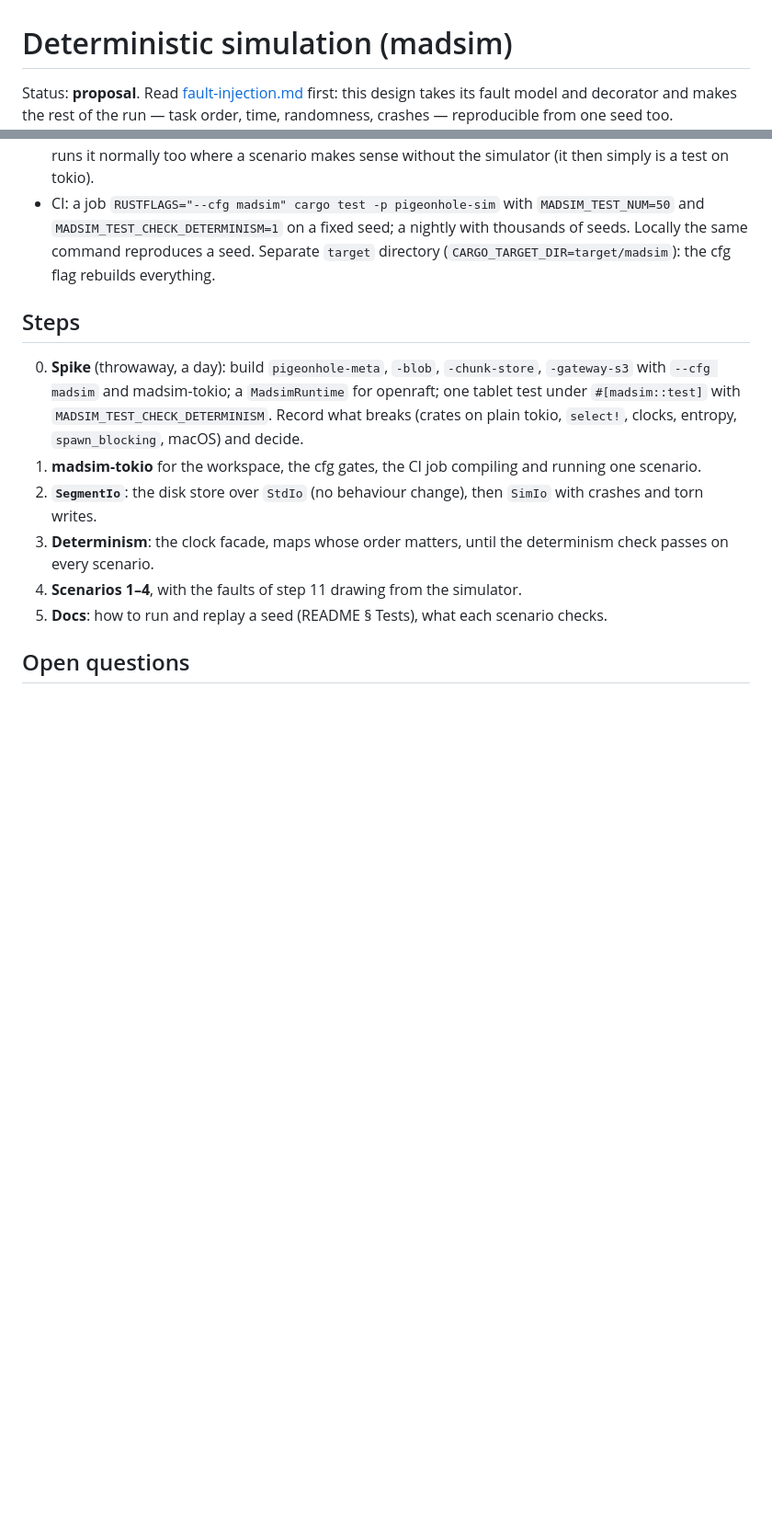
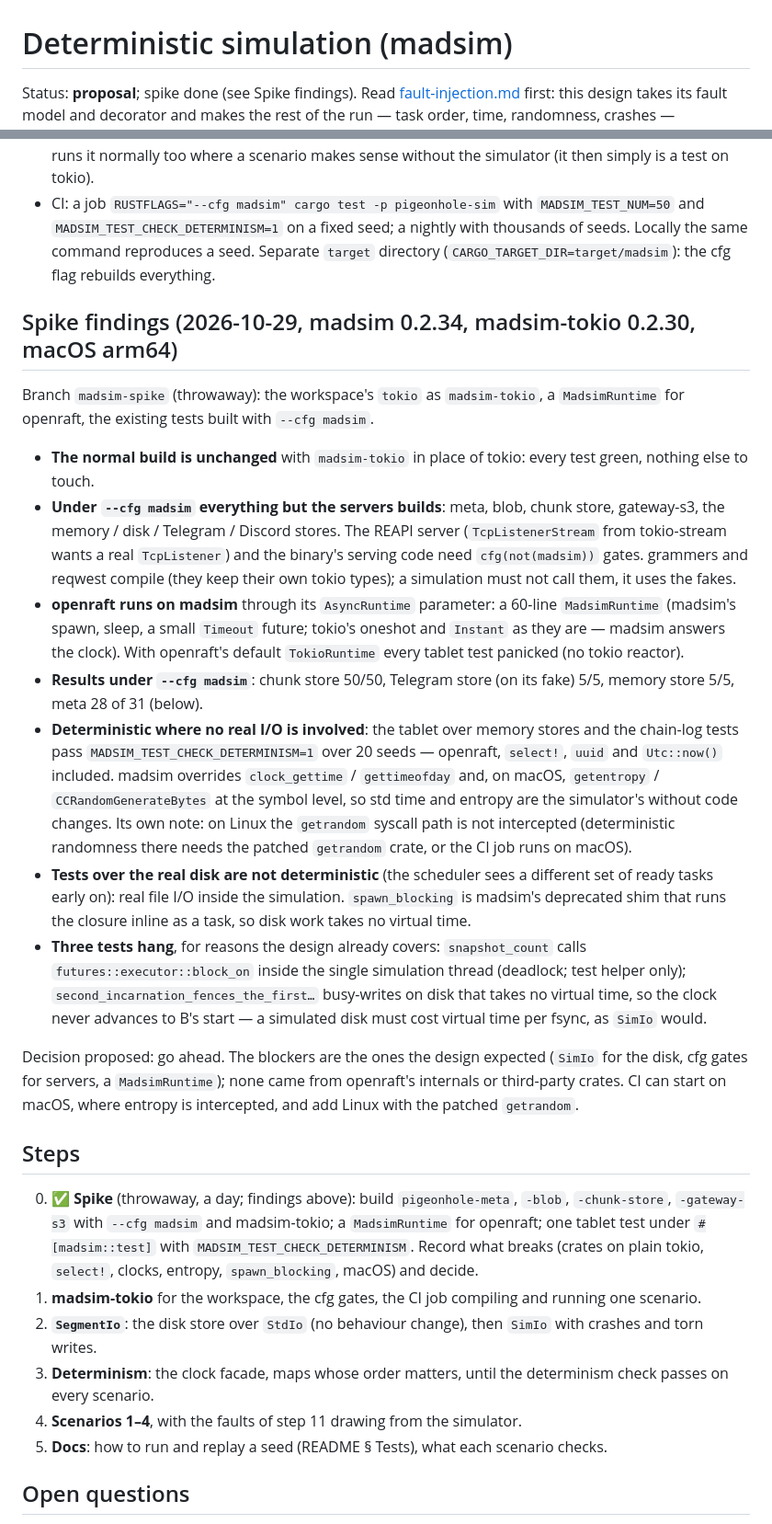
Before and after one commit to pigeonhole-project/pigeonhole, a Markdown page: docs/simulation.md, 2 parts joined by grey strips. Shown at 92% size. GitHub-like rendering; blank space fills up the shorter version.

Commit message:
Docs: madsim spike findings.
Normal build unchanged with madsim-tokio; everything but the servers
builds under --cfg madsim; openraft runs through a MadsimRuntime;
memory-backed tablet tests deterministic over 20 seeds (madsim overrides
the clock and, on macOS, entropy at the symbol level); tests over the real
disk are not, and a busy disk writer starves virtual time: SimIo needed,
as designed.

Co-Authored-By: Claude Opus 5.5 (1M context) <noreply@anthropic.com>

```diff
--- a/docs/simulation.md
+++ b/docs/simulation.md
@@ -1,6 +1,6 @@
 # Deterministic simulation (madsim)
 
-Status: **proposal**. Read [fault-injection.md](fault-injection.md) first: this
+Status: **proposal**; spike done (see Spike findings). Read [fault-injection.md](fault-injection.md) first: this
 design takes its fault model and decorator and makes the rest of the run —
 task order, time, randomness, crashes — reproducible from one seed too.
 
@@ -153,9 +153,55 @@ replayed with `MADSIM_TEST_SEED`.
   seed. Separate `target` directory (`CARGO_TARGET_DIR=target/madsim`): the
   cfg flag rebuilds everything.
 
+## Spike findings (2026-10-29, madsim 0.2.34, madsim-tokio 0.2.30, macOS arm64)
+
+Branch `madsim-spike` (throwaway): the workspace's `tokio` as
+`madsim-tokio`, a `MadsimRuntime` for openraft, the existing tests built
+with `--cfg madsim`.
+
+- **The normal build is unchanged** with `madsim-tokio` in place of tokio:
+  every test green, nothing else to touch.
+- **Under `--cfg madsim` everything but the servers builds**: meta, blob,
+  chunk store, gateway-s3, the memory / disk / Telegram / Discord stores.
+  The REAPI server (`TcpListenerStream` from tokio-stream wants a real
+  `TcpListener`) and the binary's serving code need `cfg(not(madsim))`
+  gates. grammers and reqwest compile (they keep their own tokio types); a
+  simulation must not call them, it uses the fakes.
+- **openraft runs on madsim** through its `AsyncRuntime` parameter: a
+  60-line `MadsimRuntime` (madsim's spawn, sleep, a small `Timeout` future;
+  tokio's oneshot and `Instant` as they are — madsim answers the clock).
+  With openraft's default `TokioRuntime` every tablet test panicked (no
+  tokio reactor).
+- **Results under `--cfg madsim`**: chunk store 50/50, Telegram store (on
+  its fake) 5/5, memory store 5/5, meta 28 of 31 (below).
+- **Deterministic where no real I/O is involved**: the tablet over memory
+  stores and the chain-log tests pass `MADSIM_TEST_CHECK_DETERMINISM=1`
+  over 20 seeds — openraft, `select!`, `uuid` and `Utc::now()` included.
+  madsim overrides `clock_gettime` / `gettimeofday` and, on macOS,
+  `getentropy` / `CCRandomGenerateBytes` at the symbol level, so std time
+  and entropy are the simulator's without code changes. Its own note: on
+  Linux the `getrandom` syscall path is not intercepted (deterministic
+  randomness there needs the patched `getrandom` crate, or the CI job runs
+  on macOS).
+- **Tests over the real disk are not deterministic** (the scheduler sees a
+  different set of ready tasks early on): real file I/O inside the
+  simulation. `spawn_blocking` is madsim's deprecated shim that runs the
+  closure inline as a task, so disk work takes no virtual time.
+- **Three tests hang**, for reasons the design already covers:
+  `snapshot_count` calls `futures::executor::block_on` inside the single
+  simulation thread (deadlock; test helper only);
+  `second_incarnation_fences_the_first…` busy-writes on disk that takes no
+  virtual time, so the clock never advances to B's start — a simulated disk
+  must cost virtual time per fsync, as `SimIo` would.
+
+Decision proposed: go ahead. The blockers are the ones the design expected
+(`SimIo` for the disk, cfg gates for servers, a `MadsimRuntime`); none came
+from openraft's internals or third-party crates. CI can start on macOS,
+where entropy is intercepted, and add Linux with the patched `getrandom`.
+
 ## Steps
 
-0. **Spike** (throwaway, a day): build `pigeonhole-meta`, `-blob`,
+0. ✅ **Spike** (throwaway, a day; findings above): build `pigeonhole-meta`, `-blob`,
    `-chunk-store`, `-gateway-s3` with `--cfg madsim` and madsim-tokio; a
    `MadsimRuntime` for openraft; one tablet test under `#[madsim::test]` with
    `MADSIM_TEST_CHECK_DETERMINISM`. Record what breaks (crates on plain tokio,
```
